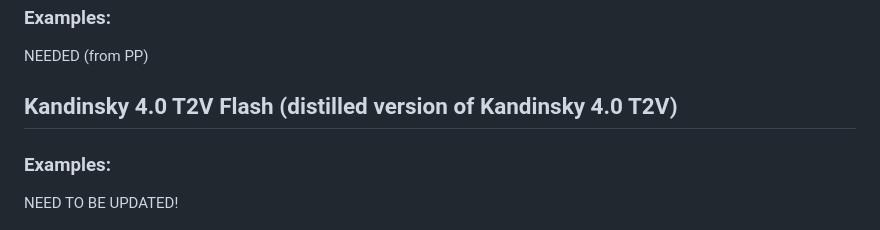
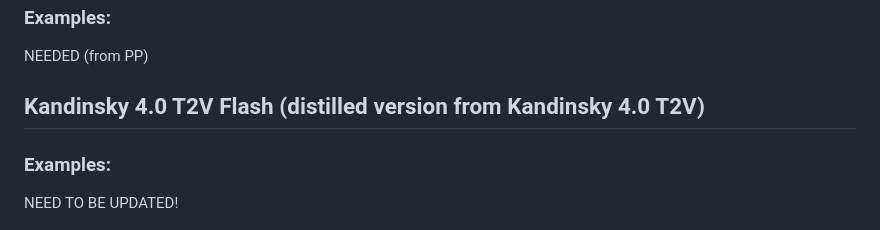
Before and after one commit to ai-forever/Kandinsky-4, a Markdown page: README.md, the part around the change. Drawn GitHub-style.

```diff
--- a/README.md
+++ b/README.md
@@ -32,7 +32,7 @@ NEEDED (from PP)
 
 NEEDED (from PP)
 
-## Kandinsky 4.0 T2V Flash (distilled version of Kandinsky 4.0 T2V)
+## Kandinsky 4.0 T2V Flash (distilled version from Kandinsky 4.0 T2V)
 
 ### Examples:
 
```
